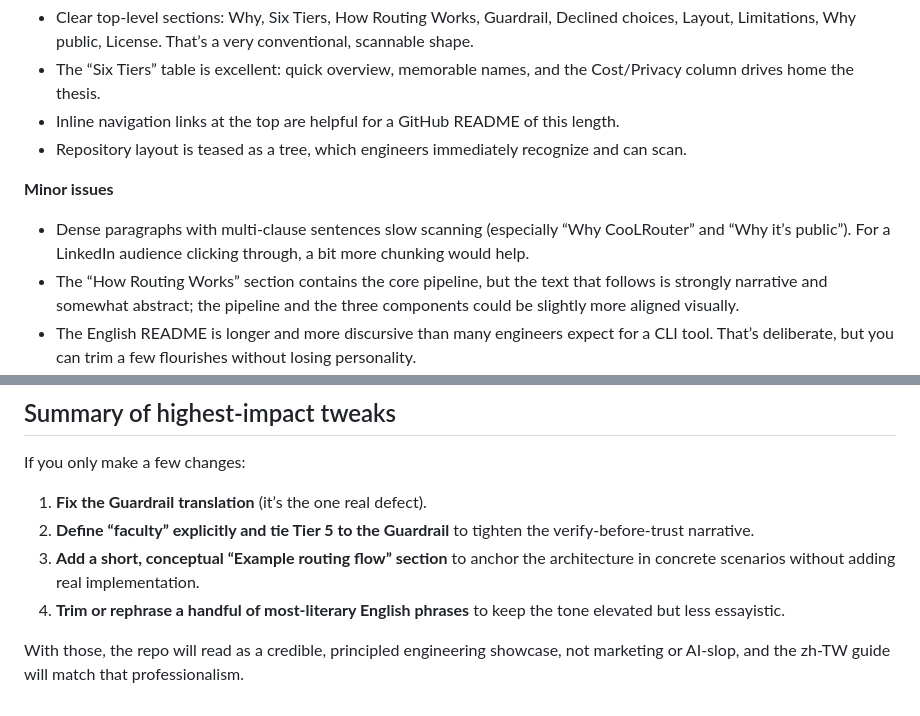
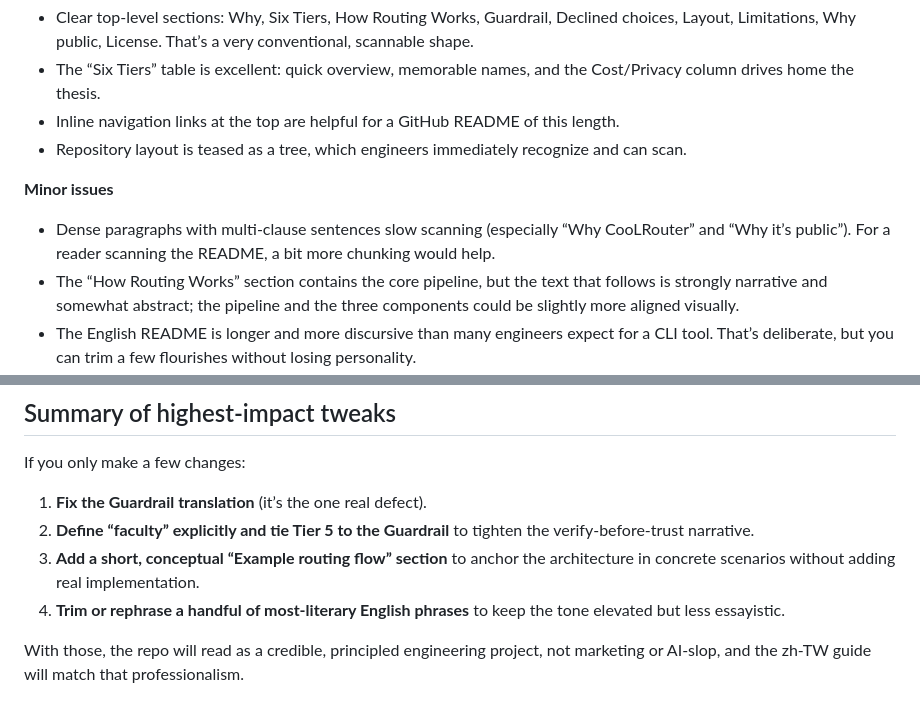
Before and after one commit to CooLCHI-gun/CooLRouter, a Markdown page: docs/sonar-review.md, 2 parts joined by grey strips. GitHub-like rendering.

Commit message:
docs: drop a non-technical promotion draft; neutralise audience framing
- remove docs/linkedin-post.md — a marketing draft that carried private "for me, not to
  post" notes and revealed positioning intent rather than engineering content; preserved
  locally outside the repository
- rephrase three lines in the review notes that framed the README for a promotional
  audience instead of a technical reader

```diff
--- a/docs/sonar-review.md
+++ b/docs/sonar-review.md
@@ -62,7 +62,7 @@ Without adding real implementation details or fake metrics:
 
 **Minor issues**
 
-- Dense paragraphs with multi-clause sentences slow scanning (especially “Why CooLRouter” and “Why it’s public”). For a LinkedIn audience clicking through, a bit more chunking would help.
+- Dense paragraphs with multi-clause sentences slow scanning (especially “Why CooLRouter” and “Why it’s public”). For a reader scanning the README, a bit more chunking would help.
 - The “How Routing Works” section contains the core pipeline, but the text that follows is strongly narrative and somewhat abstract; the pipeline and the three components could be slightly more aligned visually.
 - The English README is longer and more discursive than many engineers expect for a CLI tool. That’s deliberate, but you can trim a few flourishes without losing personality.
 
@@ -296,4 +296,4 @@ If you only make a few changes:
 3. **Add a short, conceptual “Example routing flow” section** to anchor the architecture in concrete scenarios without adding real implementation.
 4. **Trim or rephrase a handful of most-literary English phrases** to keep the tone elevated but less essayistic.
 
-With those, the repo will read as a credible, principled engineering showcase, not marketing or AI-slop, and the zh-TW guide will match that professionalism.
+With those, the repo will read as a credible, principled engineering project, not marketing or AI-slop, and the zh-TW guide will match that professionalism.
```
Also changed, not shown: docs/sonar-review-2026-09-23.md (+1 -1 lines).
